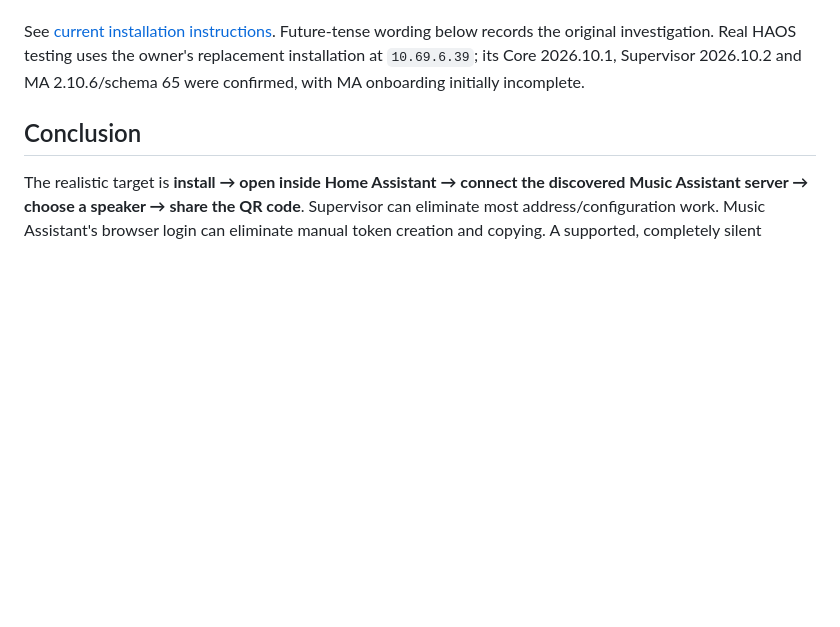
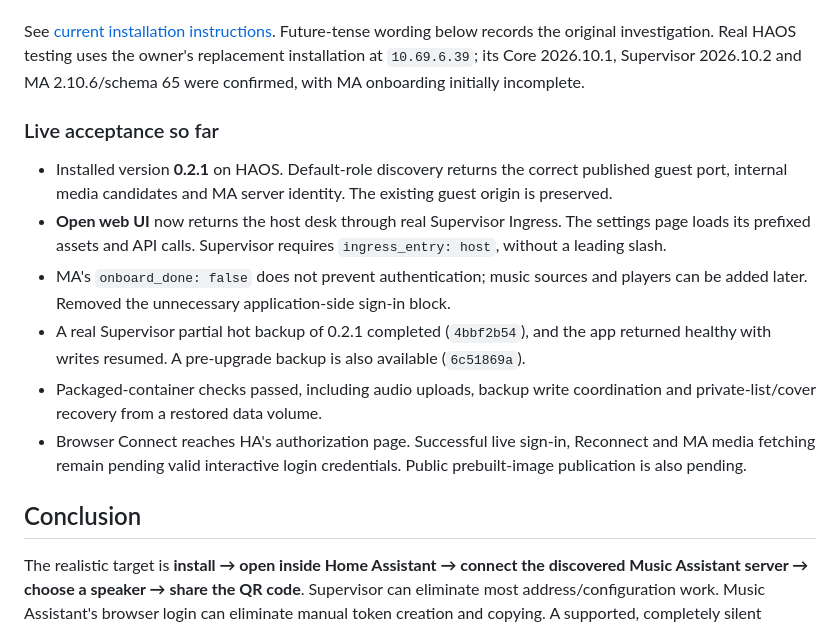
Before and after one commit to magnusoverli/aotyassistant, a Markdown page: docs/home-assistant-setup-research.md, the part around the change. GitHub-like rendering; blank space fills up the shorter version.

Commit message:
Record live HAOS and packaged backup verification

```diff
--- a/docs/home-assistant-setup-research.md
+++ b/docs/home-assistant-setup-research.md
@@ -12,6 +12,15 @@ Researched **2026-10-16** against this application's source, **Home Assistant Co
 - Retained direct MA integration: Core-only credential handoff, unsupported Services API registration, private HA storage and a redundant custom integration are not used.
 
 See [current installation instructions](../DOCS.md). Future-tense wording below records the original investigation. Real HAOS testing uses the owner's replacement installation at `10.69.6.39`; its Core 2026.10.1, Supervisor 2026.10.2 and MA 2.10.6/schema 65 were confirmed, with MA onboarding initially incomplete.
+
+### Live acceptance so far
+
+- Installed version **0.2.1** on HAOS. Default-role discovery returns the correct published guest port, internal media candidates and MA server identity. The existing guest origin is preserved.
+- **Open web UI** now returns the host desk through real Supervisor Ingress. The settings page loads its prefixed assets and API calls. Supervisor requires `ingress_entry: host`, without a leading slash.
+- MA's `onboard_done: false` does not prevent authentication; music sources and players can be added later. Removed the unnecessary application-side sign-in block.
+- A real Supervisor partial hot backup of 0.2.1 completed (`4bbf2b54`), and the app returned healthy with writes resumed. A pre-upgrade backup is also available (`6c51869a`).
+- Packaged-container checks passed, including audio uploads, backup write coordination and private-list/cover recovery from a restored data volume.
+- Browser Connect reaches HA's authorization page. Successful live sign-in, Reconnect and MA media fetching remain pending valid interactive login credentials. Public prebuilt-image publication is also pending.
 
 ## Conclusion
 
```
Also changed, not shown: CHANGELOG.md (+1 -0 lines).
